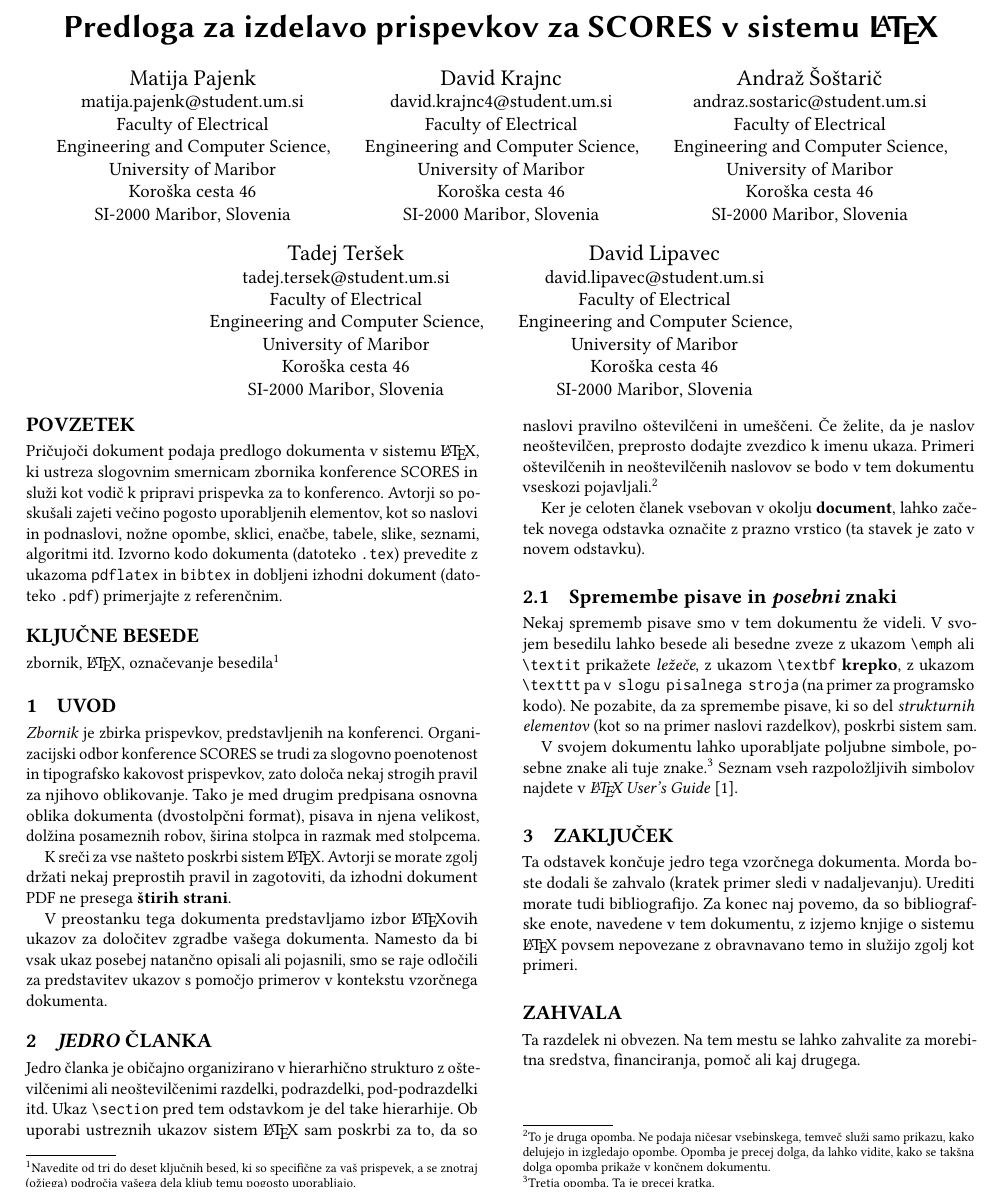
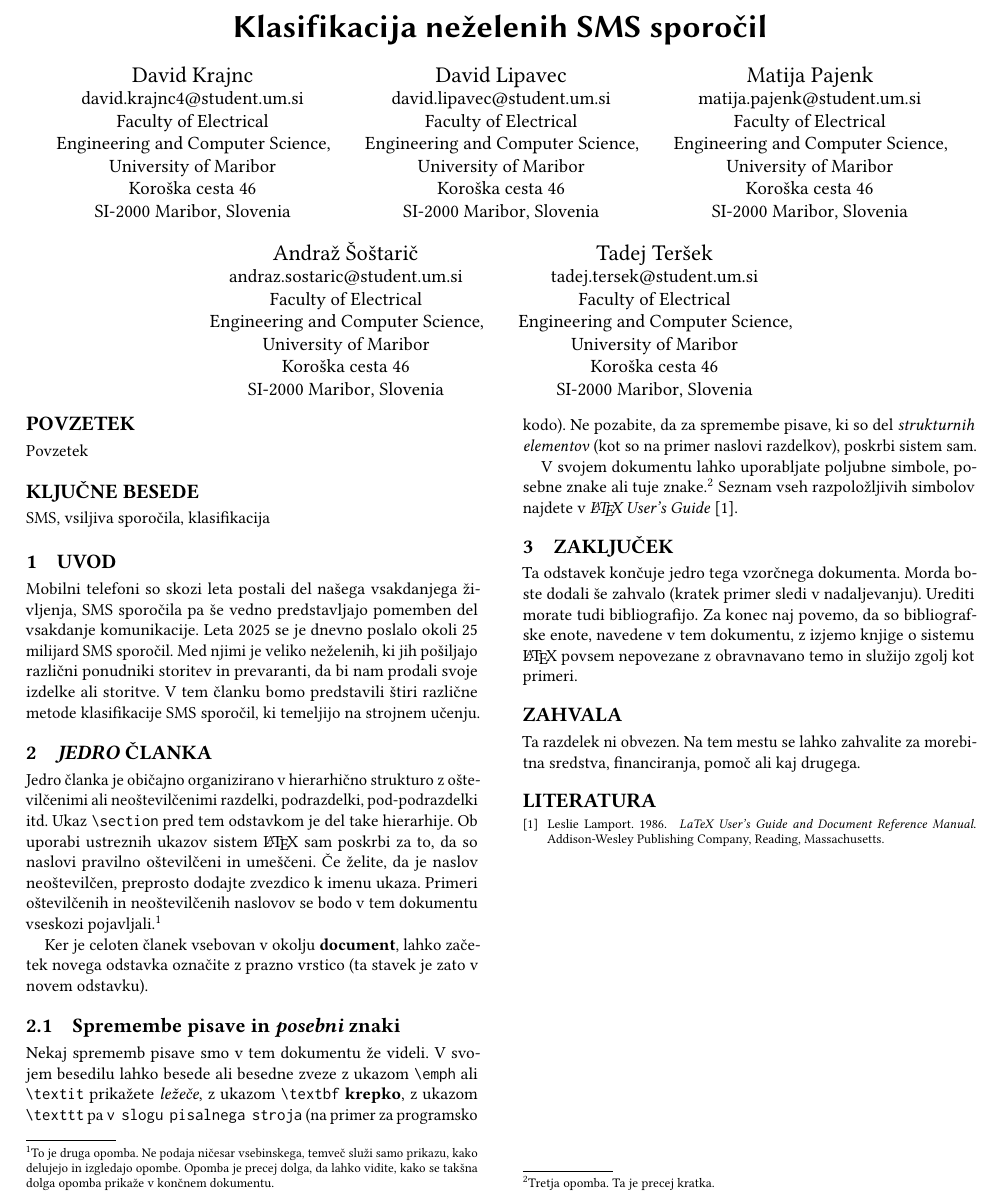
Before and after one commit to jez-teh/SV1, a LaTeX paper (docs/article.tex): part of page 1 of 2 before the commit and part of the page after it, cut at the place of the change. Compiled offline with pdfLaTeX.

Commit message:
Add introduction and keywords

```diff
--- a/docs/article.tex
+++ b/docs/article.tex
@@ -95,17 +95,28 @@
 %%
 %% The "title" command has an optional parameter,
 %% allowing the author to define a "short title" to be used in page headers.
-\title{Predloga za izdelavo prispevkov za SCORES v sistemu \LaTeX}
+\title{Klasifikacija neželenih SMS sporočil}
 
 
-%%
-%% The "author" command and its associated commands are used to define
-%% the authors and their affiliations.
-%% Of note is the shared affiliation of the first two authors, and the
-%% "authornote" and "authornotemark" commands
-%% used to denote shared contribution to the research.
+\author{David Krajnc}
+\email{david.krajnc4@student.um.si}
+\affiliation{%
+    \institution{Faculty of Electrical \\Engineering and Computer Science,\\
+    University of Maribor\\Koroška cesta 46}
+    \city{SI-2000 Maribor}
+    \country{Slovenia}
+}
+
+\author{David Lipavec}
+\email{david.lipavec@student.um.si}
+\affiliation{%
+    \institution{Faculty of Electrical \\Engineering and Computer Science,\\
+    University of Maribor\\Koroška cesta 46}
+    \city{SI-2000 Maribor}
+    \country{Slovenia}
+}
+
 \author{Matija Pajenk}
-%\authornote{Vsi trije avtorji so prispevali enakovreden dele\v{z}.}
 \email{matija.pajenk@student.um.si}
 \affiliation{%
     \institution{Faculty of Electrical \\Engineering and Computer Science,\\
@@ -114,18 +125,7 @@
     \country{Slovenia}
 }
 
-\author{David Krajnc}
-%\authornotemark[1]
-\email{david.krajnc4@student.um.si}
-\affiliation{%
-    \institution{Faculty of Electrical \\Engineering and Computer Science,\\
-    University of Maribor\\Koroška cesta 46}
-    \city{SI-2000 Maribor}
-    \country{Slovenia}
-}
-
 \author{Andraž Šoštarič}
-%\authornotemark[1]
 \email{andraz.sostaric@student.um.si}
 \affiliation{%
     \institution{Faculty of Electrical \\Engineering and Computer Science,\\
@@ -143,59 +143,24 @@
     \country{Slovenia}
 }
 
-\author{David Lipavec}
-\email{david.lipavec@student.um.si}
-\affiliation{%
-    \institution{Faculty of Electrical \\Engineering and Computer Science,\\
-    University of Maribor\\Koroška cesta 46}
-    \city{SI-2000 Maribor}
-    \country{Slovenia}
-}
 
-%%
-%% The abstract is a short summary of the work to be presented in the
-%% article.
 \begin{abstract}
-    Pri"cujo"ci dokument podaja predlogo dokumenta v sistemu \LaTeX, ki
-    ustreza slogovnim smernicam zbornika konference \scores\ in služi kot
-    vodič k pripravi prispevka za to konferenco.  Avtorji so poskušali zajeti
-    ve"cino pogosto uporabljenih elementov, kot so naslovi in podnaslovi,
-    no"zne opombe, sklici, enačbe, tabele, slike, seznami, algoritmi itd.
-    Izvorno kodo dokumenta (datoteko \texttt{.tex}) prevedite z ukazoma
-    \texttt{pdflatex} in \texttt{bibtex} in dobljeni izhodni dokument
-    (datoteko \texttt{.pdf}) primerjajte z referen"cnim.
+    Povzetek
 \end{abstract}
 
-%%
-%% Keywords. The author(s) should pick words that accurately describe
-%% the work being presented. Separate the keywords with commas.
-\keywords{zbornik, \LaTeX, ozna"cevanje besedila\footnote{Navedite od tri do
-deset ključnih besed, ki so specifične za vaš prispevek, a se znotraj
-(o"zjega) podro"cja va"sega dela kljub temu pogosto uporabljajo.}}
 
-%%
-%% This command processes the author and affiliation and title
-%% information and builds the first part of the formatted document.
+\keywords{SMS, vsiljiva sporočila, klasifikacija}
+
+
 \maketitle
 
 \section{Uvod}
-
-\emph{Zbornik} je zbirka prispevkov, predstavljenih na konferenci.
-Organizacijski odbor konference \scores\ se trudi za slogovno poenotenost in
-tipografsko kakovost prispevkov, zato dolo"ca nekaj strogih pravil za njihovo
-oblikovanje.  Tako je med drugim predpisana osnovna oblika dokumenta
-(dvostolp"cni format), pisava in njena velikost, dol"zina posameznih robov,
-širina stolpca in razmak med stolpcema.
-
-K sre"ci za vse našteto poskrbi sistem \LaTeX.  Avtorji se morate zgolj
-dr"zati nekaj preprostih pravil in zagotoviti, da izhodni dokument PDF ne
-presega \textbf{"stirih strani}.
-
-V preostanku tega dokumenta predstavljamo izbor \LaTeX{}ovih ukazov za
-dolo"citev zgradbe va"sega dokumenta.  Namesto da bi vsak ukaz posebej
-natan"cno opisali ali pojasnili, smo se raje odlo"cili za predstavitev ukazov
-s pomo"cjo primerov v kontekstu vzor"cnega dokumenta.
-
+    Mobilni telefoni so skozi leta postali del našega vsakdanjega življenja, SMS
+    sporočila pa še vedno predstavljajo pomemben del vsakdanje komunikacije. Leta
+    2025 se je dnevno poslalo okoli 25 milijard SMS sporočil. Med njimi je veliko
+    neželenih, ki jih pošiljajo različni ponudniki storitev in prevaranti, da bi nam
+    prodali svoje izdelke ali storitve. V tem članku bomo predstavili štiri različne
+    metode klasifikacije SMS sporočil, ki temeljijo na strojnem učenju.
 \section{\emph{Jedro} "clanka}
 
 Jedro članka je obi"cajno organizirano v hierarhično strukturo z oštevilčenimi
```
